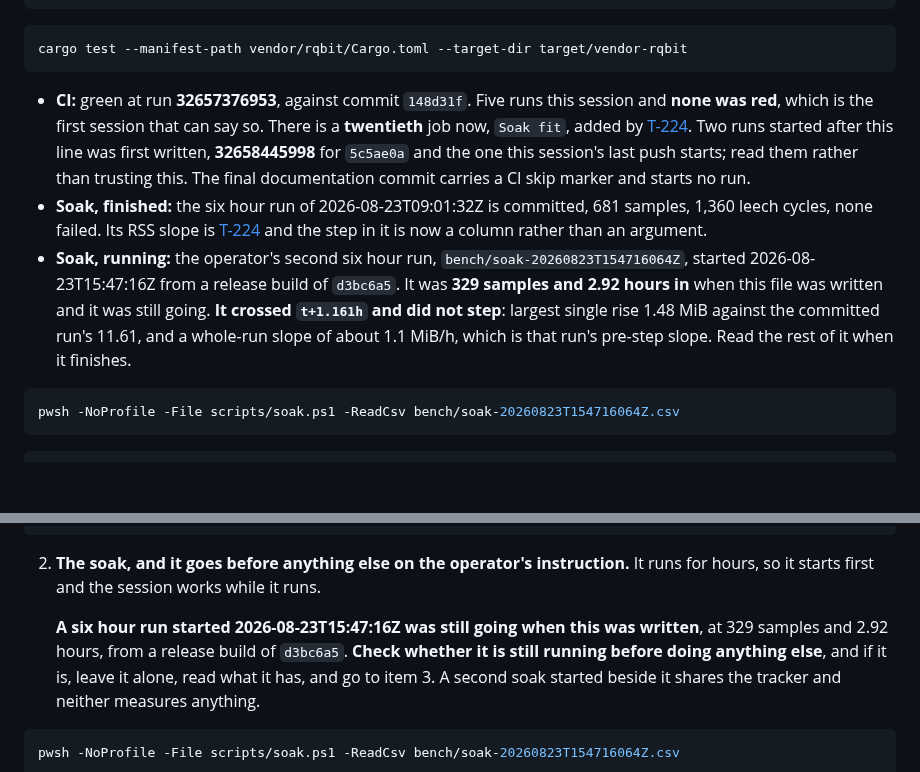
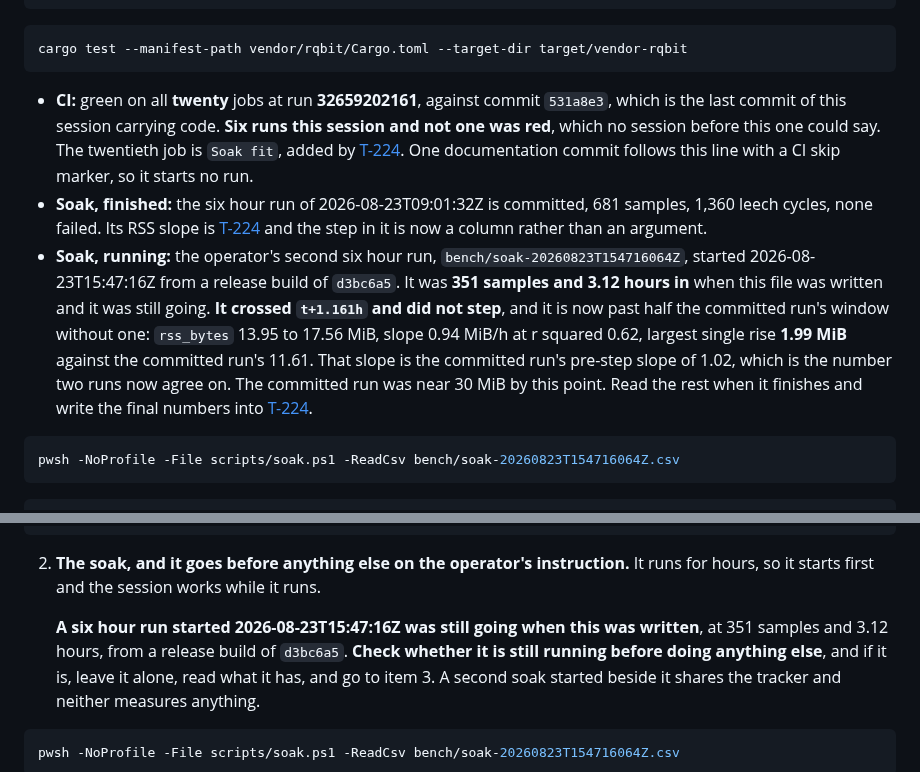
Before and after one commit to Azathothas/bit-cli, a Markdown page: TODO/PROGRESS.md, 2 parts joined by grey strips. Drawn GitHub-style; blank space fills up the shorter version.

Commit message:
Name the run and the soak this session ended on
The two numbers the state line could not carry until they were known.

CI: run 32659202161 against 531a8e3 is green on all twenty jobs. Six runs this
session and not one was red.

The soak: 351 samples and 3.12 hours, still going, still no step. `rss_bytes`
13.95 to 17.56 MiB at 0.94 MiB/h, largest single rise 1.99 MiB against the
committed run's 11.61. The committed run was near 30 MiB by this point. Two
runs now agree on about 1.0 MiB/h, which is the committed run's slope before
its step and the number T-224 says is the honest one.

2026-08-23T18:55Z

[skip ci]

````diff
--- a/TODO/PROGRESS.md
+++ b/TODO/PROGRESS.md
@@ -75,24 +75,26 @@ pwsh -NoProfile -File scripts/gates.ps1
 cargo test --manifest-path vendor/rqbit/Cargo.toml --target-dir target/vendor-rqbit
 ```
 
-- **CI:** green at run **32657376953**, against commit `148d31f`. Five runs
-  this session and **none was red**, which is the first session that can say
-  so. There is a **twentieth** job now, `Soak fit`, added by
-  [T-224](memory.md). Two runs started after this line was first written,
-  **32658445998** for `5c5ae0a` and the one this session's last push starts;
-  read them rather than trusting this. The final documentation commit carries
-  a CI skip marker and starts no run.
+- **CI:** green on all **twenty** jobs at run **32659202161**, against commit
+  `531a8e3`, which is the last commit of this session carrying code. **Six runs
+  this session and not one was red**, which no session before this one could
+  say. The twentieth job is `Soak fit`, added by [T-224](memory.md). One
+  documentation commit follows this line with a CI skip marker, so it starts no
+  run.
 - **Soak, finished:** the six hour run of 2026-08-23T09:01:32Z is committed,
   681 samples, 1,360 leech cycles, none failed. Its RSS slope is
   [T-224](memory.md) and the step in it is now a column rather than an
   argument.
 - **Soak, running:** the operator's second six hour run,
   `bench/soak-20260823T154716064Z`, started 2026-08-23T15:47:16Z from a release
-  build of `d3bc6a5`. It was **329 samples and 2.92 hours in** when this file
+  build of `d3bc6a5`. It was **351 samples and 3.12 hours in** when this file
   was written and it was still going. **It crossed `t+1.161h` and did not
-  step**: largest single rise 1.48 MiB against the committed run's 11.61, and a
-  whole-run slope of about 1.1 MiB/h, which is that run's pre-step slope. Read
-  the rest of it when it finishes.
+  step**, and it is now past half the committed run's window without one:
+  `rss_bytes` 13.95 to 17.56 MiB, slope 0.94 MiB/h at r squared 0.62, largest
+  single rise **1.99 MiB** against the committed run's 11.61. That slope is the
+  committed run's pre-step slope of 1.02, which is the number two runs now
+  agree on. The committed run was near 30 MiB by this point. Read the rest when
+  it finishes and write the final numbers into [T-224](memory.md).
 
 ```bash
 pwsh -NoProfile -File scripts/soak.ps1 -ReadCsv bench/soak-20260823T154716064Z.csv
@@ -360,7 +362,7 @@ gh run list --limit 1
    while it runs.
 
    **A six hour run started 2026-08-23T15:47:16Z was still going when this was
-   written**, at 329 samples and 2.92 hours, from a release build of `d3bc6a5`.
+   written**, at 351 samples and 3.12 hours, from a release build of `d3bc6a5`.
    **Check whether it is still running before doing anything else**, and if it
    is, leave it alone, read what it has, and go to item 3. A second soak
    started beside it shares the tracker and neither measures anything.
````
